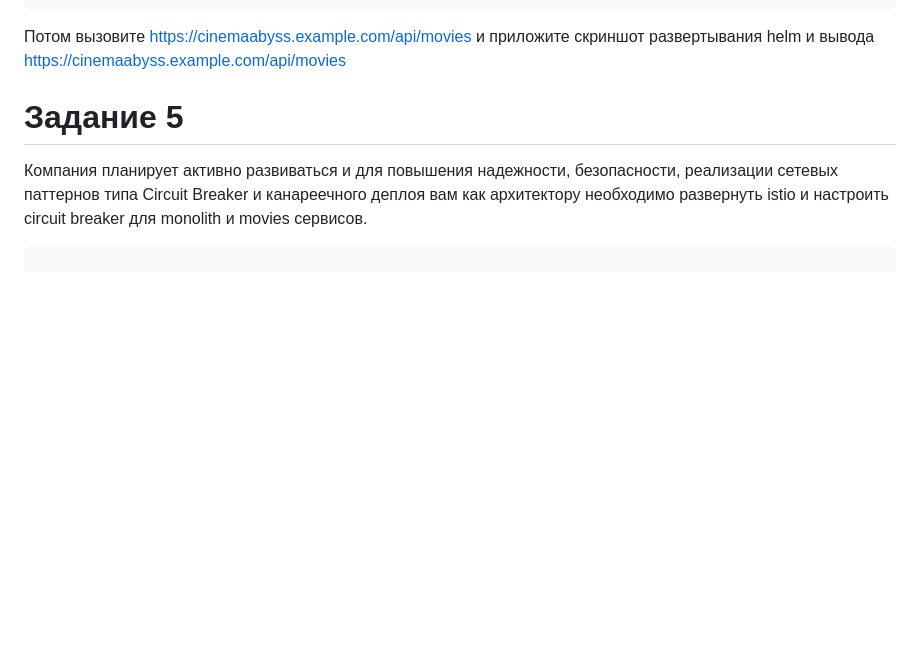
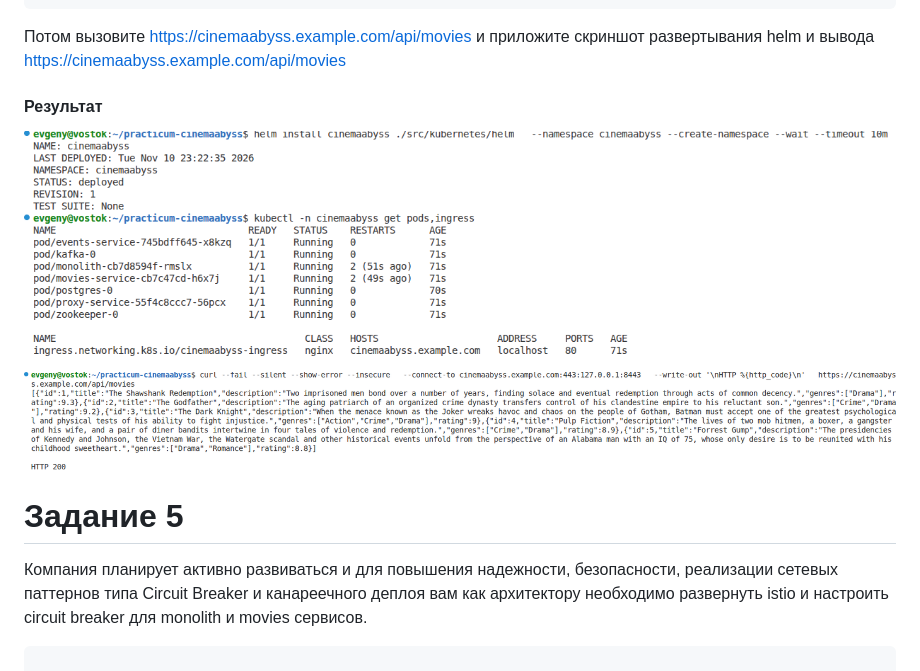
Before and after one commit to nekr0z/practicum-cinemaabyss, a Markdown page: Project_template.md, the part around the change. Drawn GitHub-style; pictures changed too: docs/helm-curl.png (added), docs/helm-install.png (added); blank space fills up the shorter version.

Commit message:
task4

```diff
--- a/Project_template.md
+++ b/Project_template.md
@@ -372,6 +372,12 @@ minikube tunnel
 https://cinemaabyss.example.com/api/movies
 и приложите скриншот развертывания helm и вывода https://cinemaabyss.example.com/api/movies
 
+#### Результат
+
+![helm install](docs/helm-install.png)
+
+![запрос movies](docs/helm-curl.png)
+
 
 # Задание 5
 Компания планирует активно развиваться и для повышения надежности, безопасности, реализации сетевых паттернов типа Circuit Breaker и канареечного деплоя вам как архитектору необходимо развернуть istio и настроить circuit breaker для monolith и movies сервисов.
```
Also changed, not shown: 5 other files.
